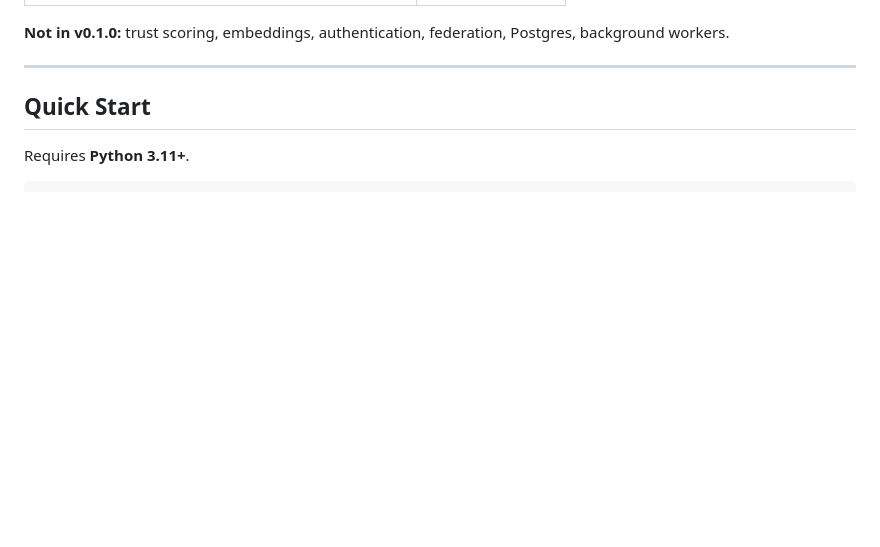
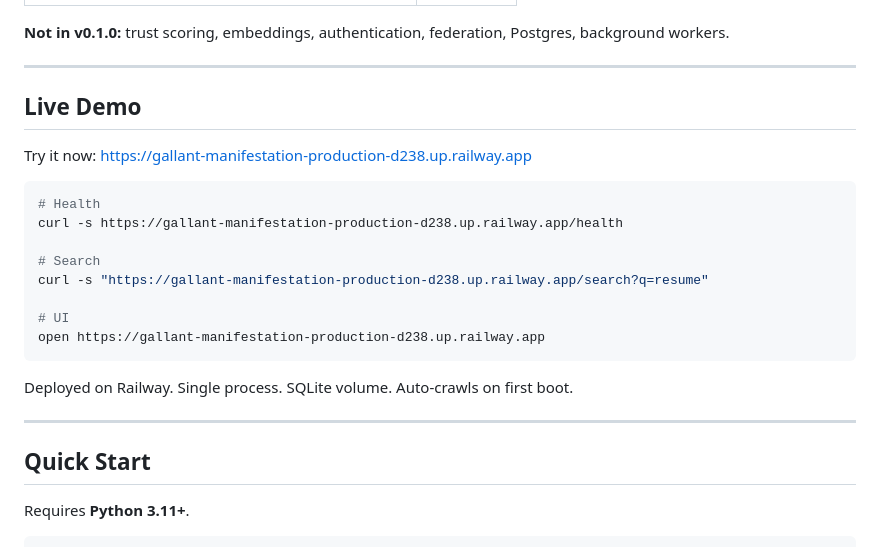
Before and after one commit to hashgenglobal-dotcom/a2a-hub, a Markdown page: README.md, the part around one of its changes. Drawn GitHub-style; blank space fills up the shorter version.

Commit message:
Add live demo URL and badge to README

````diff
--- a/README.md
+++ b/README.md
@@ -69,5 +70,24 @@ Single process. SQLite file. No Postgres, Redis, background workers, or auth in
 
 **Not in v0.1.0:** trust scoring, embeddings, authentication, federation, Postgres, background workers.
+
+---
+
+## Live Demo
+
+Try it now: [https://gallant-manifestation-production-d238.up.railway.app](https://gallant-manifestation-production-d238.up.railway.app)
+
+```bash
+# Health
+curl -s https://gallant-manifestation-production-d238.up.railway.app/health
+
+# Search
+curl -s "https://gallant-manifestation-production-d238.up.railway.app/search?q=resume"
+
+# UI
+open https://gallant-manifestation-production-d238.up.railway.app
+```
+
+Deployed on Railway. Single process. SQLite volume. Auto-crawls on first boot.
 
 ---
 
````
Also changed, not shown: other parts of README.md (+4 -3 lines).
